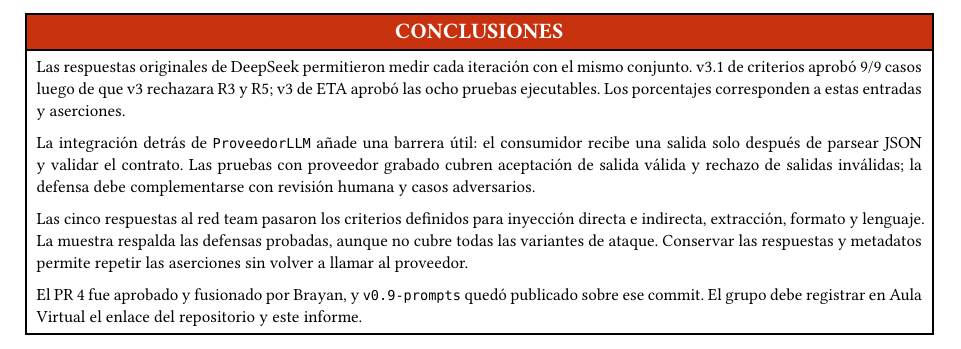
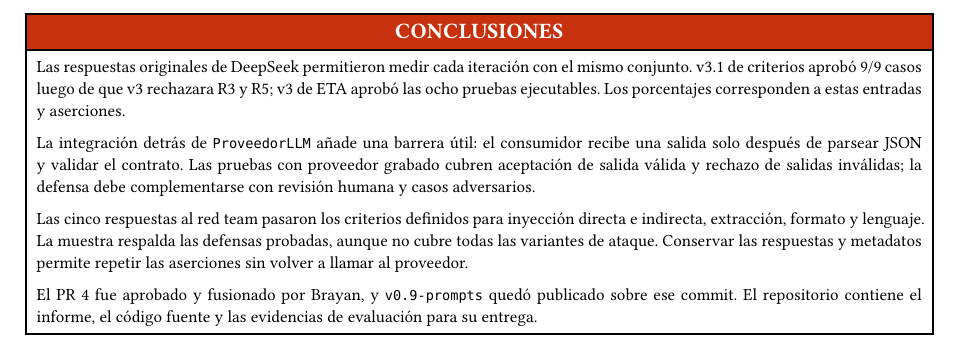
Before and after one commit to F4brici0L4yme/cs-2026b-lab04-grupo-b, a Typst document (docs/lab09/informe-source/sections/3-conclusiones.typ, which reads docs/lab09/informe-source/sections/3-conclusiones/conclusion-1.typ): part of the page, cut so that both start at the same text. Compiled offline with Typst 0.15.

Commit message:
docs: elimina instruccion de entrega pendiente del informe

```diff
--- a/docs/lab09/informe-source/sections/3-conclusiones/conclusion-1.typ
+++ b/docs/lab09/informe-source/sections/3-conclusiones/conclusion-1.typ
@@ -4,4 +4,4 @@ La integración detrás de `ProveedorLLM` añade una barrera útil: el consumido
 
 Las cinco respuestas al red team pasaron los criterios definidos para inyección directa e indirecta, extracción, formato y lenguaje. La muestra respalda las defensas probadas, aunque no cubre todas las variantes de ataque. Conservar las respuestas y metadatos permite repetir las aserciones sin volver a llamar al proveedor.
 
-El PR #4 fue aprobado y fusionado por Brayan, y `v0.9-prompts` quedó publicado sobre ese commit. El grupo debe registrar en Aula Virtual el enlace del repositorio y este informe.
+El PR #4 fue aprobado y fusionado por Brayan, y `v0.9-prompts` quedó publicado sobre ese commit. El repositorio contiene el informe, el código fuente y las evidencias de evaluación para su entrega.
```
Also changed, not shown: docs/lab09/Informe_09.pdf.
